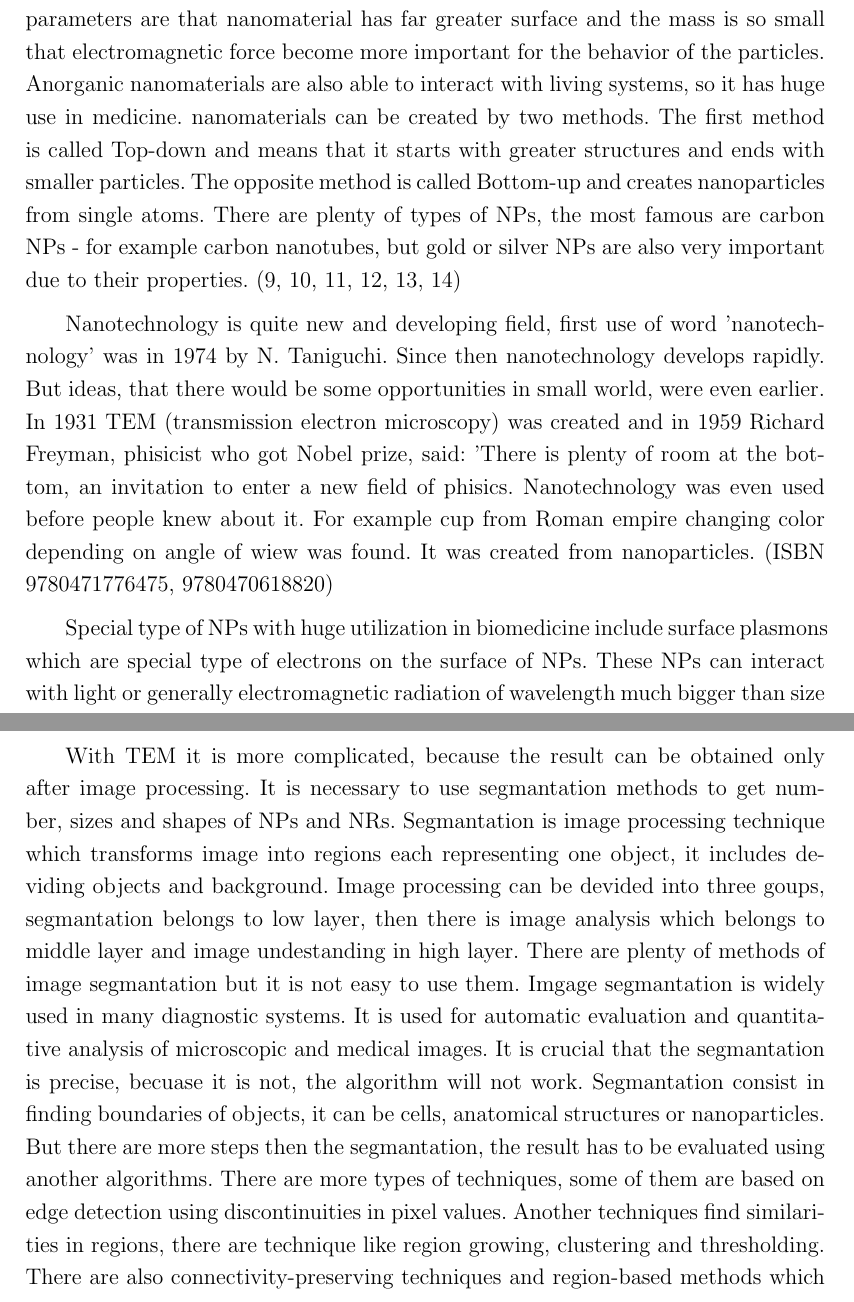
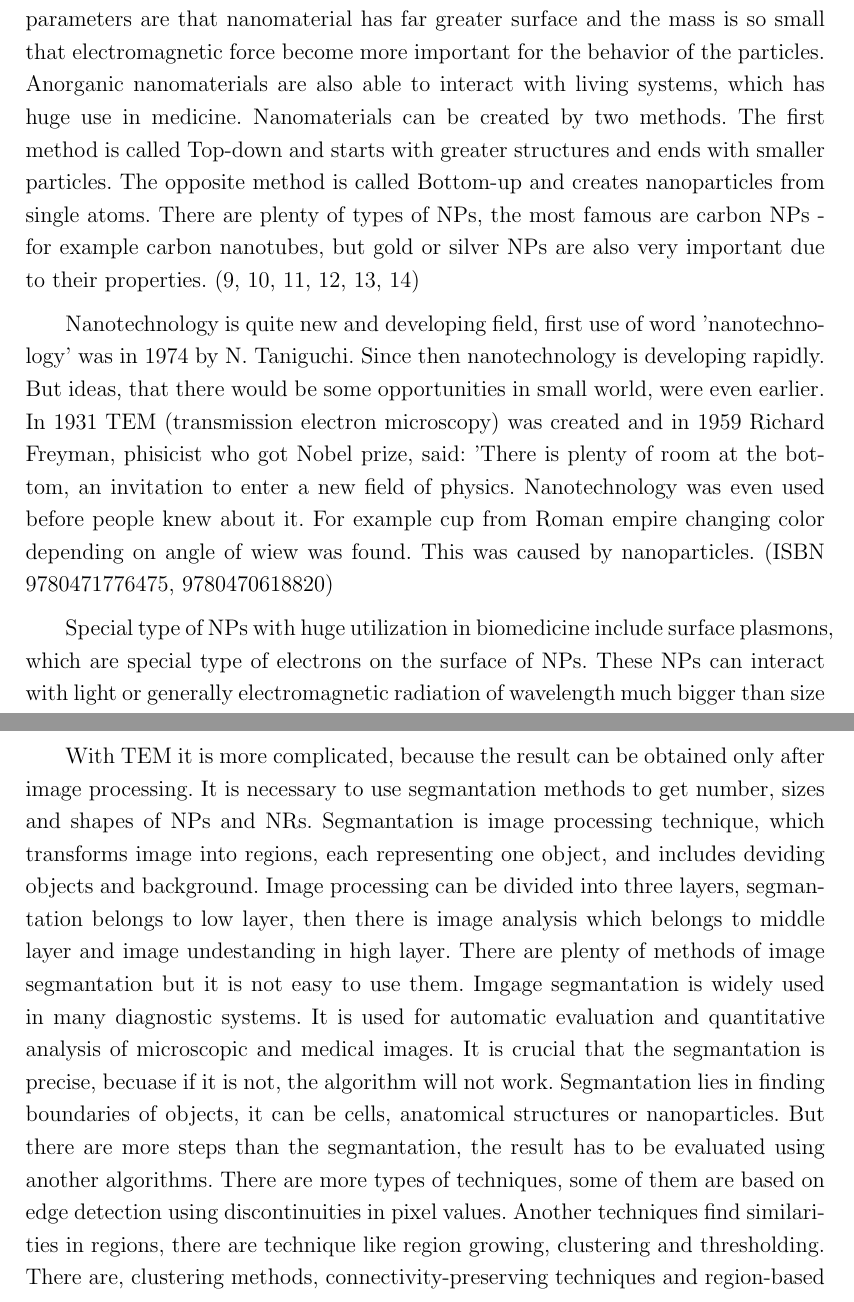
Before and after one commit to pulcovamon/Semestral_project, a LaTeX document (state_of_art.tex): two parts of pages 2 and 5 of 13, joined at a grey line, cut so that both start at the same text. Compiled offline with pdfLaTeX.

Commit message:
correction of first part

```diff
--- a/state_of_art.tex
+++ b/state_of_art.tex
@@ -137,18 +137,18 @@
         The properties of nanomaterials can be very different than the same bulk material, it can change color, electrical conductivity, toxicity and other.
         For example solution of gold nanoparticles is red not gold. Other important parameters are that nanomaterial has far greater surface and the mass is
         so small that electromagnetic force become more important for the behavior of the particles. Anorganic nanomaterials are also able to interact
-        with living systems, so it has huge use in medicine. nanomaterials can be created by two methods. The first method is called Top-down and means
-        that it starts with greater structures and ends with smaller particles. The opposite method is called Bottom-up and creates nanoparticles from single atoms.
+        with living systems, which has huge use in medicine. Nanomaterials can be created by two methods. The first method is called Top-down and
+        starts with greater structures and ends with smaller particles. The opposite method is called Bottom-up and creates nanoparticles from single atoms.
         There are plenty of types of NPs, the most famous are carbon NPs - for example carbon nanotubes, but gold or silver NPs are also very important
         due to their properties. (9, 10, 11, 12, 13, 14)
 
-        Nanotechnology is quite new and developing field, first use of word 'nanotechnology' was in 1974 by N. Taniguchi. Since then nanotechnology develops rapidly.
+        Nanotechnology is quite new and developing field, first use of word 'nanotechnology' was in 1974 by N. Taniguchi. Since then nanotechnology is developing rapidly.
         But ideas, that there would be some opportunities in small world, were even earlier. In 1931 TEM (transmission electron microscopy) was created and
-        in 1959 Richard Freyman, phisicist who got Nobel prize, said: 'There is plenty of room at the bottom, an invitation to enter a new field of phisics.
+        in 1959 Richard Freyman, phisicist who got Nobel prize, said: 'There is plenty of room at the bottom, an invitation to enter a new field of physics.
         Nanotechnology was even used before people knew about it. For example cup from Roman empire changing color depending on angle of wiew was found.
-        It was created from nanoparticles. (ISBN 9780471776475, 9780470618820)
+        This was caused by nanoparticles. (ISBN 9780471776475, 9780470618820)
 
-        Special type of NPs with huge utilization in biomedicine include surface plasmons which are special type of electrons on the surface of NPs.
+        Special type of NPs with huge utilization in biomedicine include surface plasmons, which are special type of electrons on the surface of NPs.
         These NPs can interact with light or generally electromagnetic radiation of wavelength much bigger than size of the NPs and localized surface
         plasmons are consequence of this radiation. This gives them outstanding optical and physical properties like strong absorption which facilitates
         using them for various optical sensors and other diagnostic methods. Localized surface plasmon resonance (LSPR) is oscillation of surface free
@@ -222,13 +222,11 @@
         which produces visible light. Or it may be detected by camera and displayed on the monitor and saved as .jpg image.
 
         With TEM it is more complicated, because the result can be obtained only after image processing. It is necessary to use segmantation methods to get number, sizes and shapes of
-        NPs and NRs. Segmantation is image processing technique which transforms image into regions each representing one object, it includes deviding objects and background.
-        Image processing can be devided into three goups, segmantation belongs to low layer, then there is image analysis which belongs to middle layer and image undestanding in high layer.
+        NPs and NRs. Segmantation is image processing technique, which transforms image into regions, each representing one object, and includes deviding objects and background.
+        Image processing can be divided into three layers, segmantation belongs to low layer, then there is image analysis which belongs to middle layer and image undestanding in high layer.
         There are plenty of methods of image segmantation but it is not easy to use them. Imgage segmantation is widely used in many diagnostic systems.
-        It is used for automatic evaluation and quantitative analysis of microscopic and medical images. It is crucial that the segmantation is precise, becuase it is not,
-        the algorithm will not work. Segmantation consist in finding boundaries of objects, it can be cells, anatomical structures or nanoparticles.
-        But there are more steps then the segmantation, the result has to be evaluated using another algorithms. There are more types of techniques, some of them are based on
+        It is used for automatic evaluation and quantitative analysis of microscopic and medical images. It is crucial that the segmantation is precise, becuase if it is not,
+        the algorithm will not work. Segmantation lies in finding boundaries of objects, it can be cells, anatomical structures or nanoparticles.
+        But there are more steps than the segmantation, the result has to be evaluated using another algorithms. There are more types of techniques, some of them are based on
         edge detection using discontinuities in pixel values. Another techniques find similarities in regions, there are technique like region growing, clustering and thresholding.
-        There are also connectivity-preserving techniques and region-based methods which collects regions with similar intensity, color and texture.
-        Then there are clustering based methods which generally use Fuzzy C-means algorithm.
-        (references: 1, 2, 15, 17)
+        There are, clustering methods, connectivity-preserving techniques and region-based methods which collects regions with similar intensity, color and texture, etc.
```
Also changed, not shown: state_of_art.pdf, state_of_art.tex (27 more changed lines), 2 other files.
